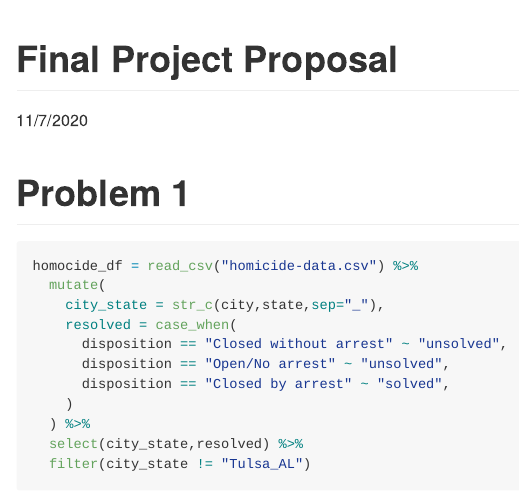
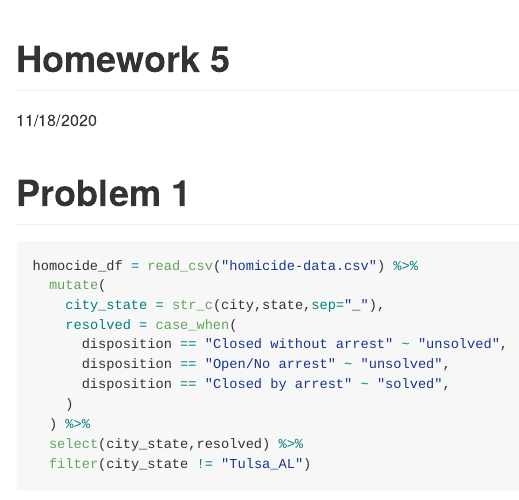
Before and after one commit to sandralu97/p8105_hw5_zl2861, an R Markdown document (p8105_hw5.Rmd): the page in a window 1100 px wide, from its top. Rendered offline with R 4.5, knitr and Pandoc, with nearby package versions; code that draws random numbers runs with fixed seeds of ours; some code elsewhere in the file could not run offline.

Commit message:
Made some edits

```diff
--- a/p8105_hw5.Rmd
+++ b/p8105_hw5.Rmd
@@ -1,6 +1,6 @@
 ---
-title: "Final Project Proposal"
-date: "11/7/2020"
+title: "Homework 5"
+date: "11/18/2020"
 output: github_document
 ---
 
```
Also changed, not shown: p8105_hw5.md (added), p8105_hw5_files/figure-gfm/unnamed-chunk-12-1.png (added), p8105_hw5_files/figure-gfm/unnamed-chunk-13-1.png (added), p8105_hw5_files/figure-gfm/unnamed-chunk-14-1.png (added), p8105_hw5_files/figure-gfm/unnamed-chunk-5-1.png (added), p8105_hw5_files/figure-gfm/unnamed-chunk-9-1.png (added), p8105_hw5.Rmd (3 more changed lines).
